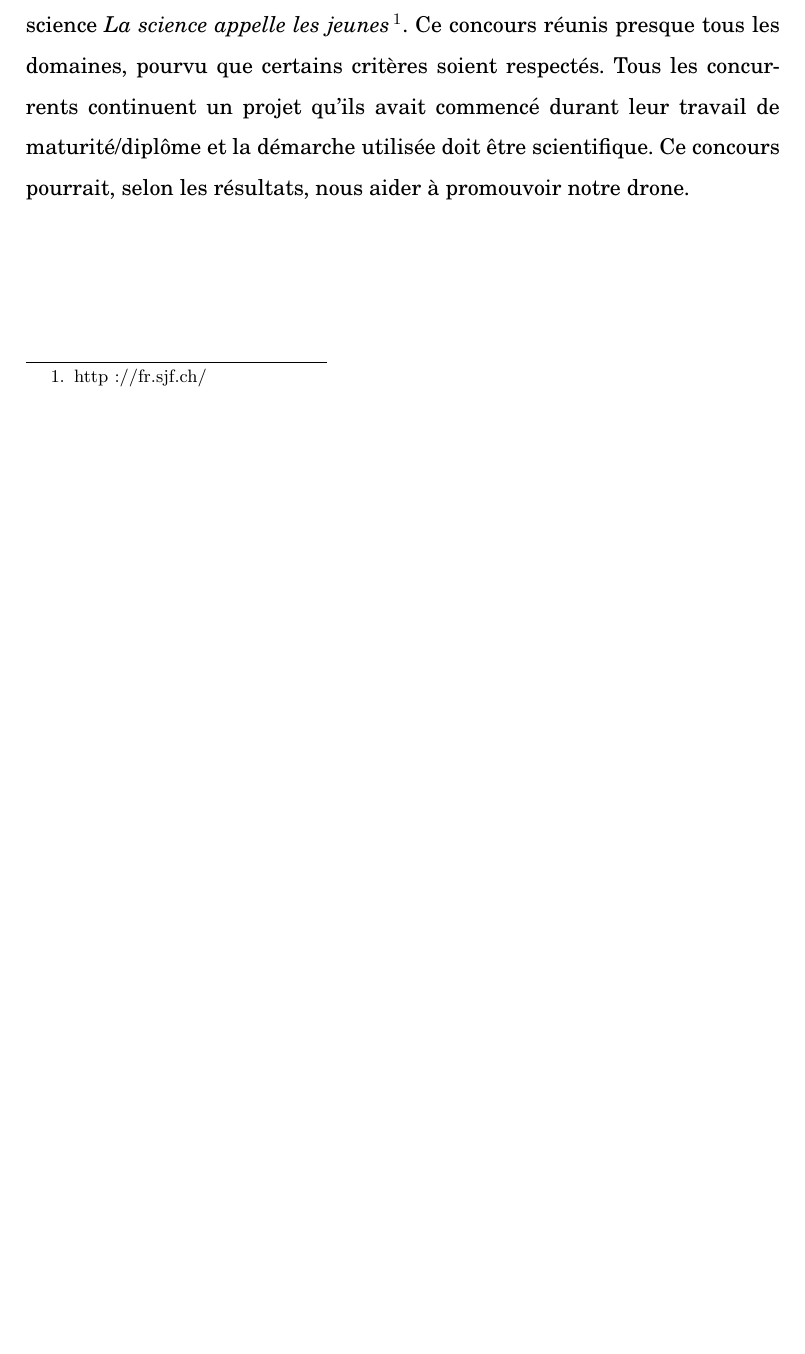
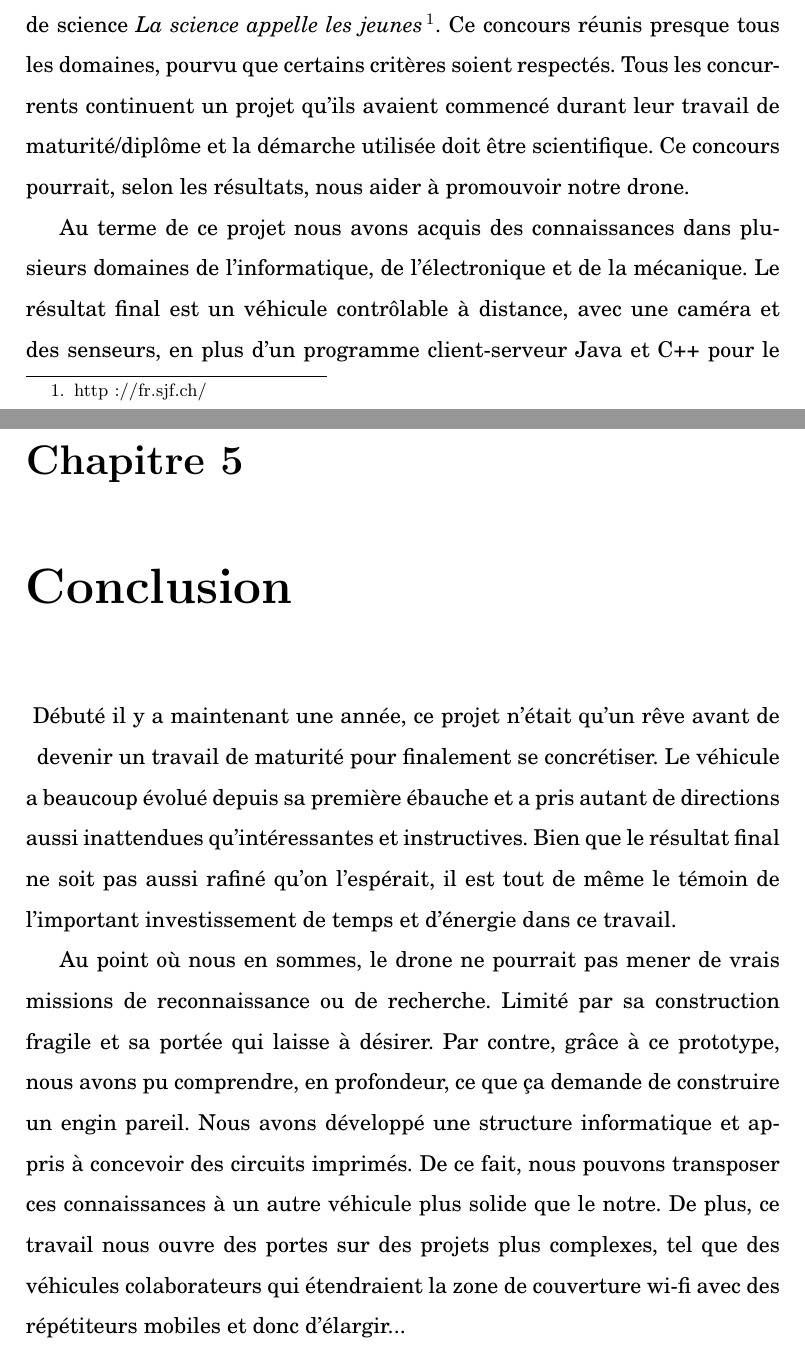
Before and after one commit to sven-borden/tm, a LaTeX document (rendu_final.tex): part of page 4 of 63 before the commit and two parts of pages 4 and 58 of 65 after it, the two joined at a grey line, cut so that both start at the same text, the shorter picture padded with empty space. Compiled offline with pdfLaTeX.

Commit message:
more stuff

```diff
--- a/rendu_final.tex
+++ b/rendu_final.tex
@@ -114,12 +115,11 @@ marché.\\
 Dans la lancée de ce projet, nous nous sommes inscrit au concours
 suisse de science \textit{La science appelle les jeunes}\footnote{http://fr.sjf.ch/}. Ce concours réunis presque tous les domaines, pourvu que
 certains critères soient respectés. Tous les concurrents continuent un projet
-qu'ils avait commencé durant leur travail de maturité/diplôme et la démarche
+qu'ils avaient commencé durant leur travail de maturité/diplôme et la démarche
 utilisée doit être scientifique. Ce concours pourrait, selon les résultats,
-nous aider à promouvoir notre drone.  \\
+nous aider à promouvoir notre drone.
 
-%TODO
-%%%%%%%%%%CONCLUSION%%%%%%%%%%%%%%%%%%%%
+Au terme de ce projet nous avons acquis des connaissances dans plusieurs domaines de l'informatique, de l'électronique et de la mécanique. Le résultat final est un véhicule contrôlable à distance, avec une caméra et des senseurs, en plus d'un programme client-serveur Java et C++ pour le transfert du flux vidéo, des commandes de direction et des informations reccueillies par les senseurs.
 
 \end{abstract}
 \addcontentsline{toc}{section}{\protect\numberline{}Résumé}
@@ -925,6 +925,12 @@ La dernière ligne du code permet de fermer le tableu après avoir reçu les don
 \subsection{OpenCV}
 Ces programmes client/serveur ont pour but de transmettre l'image de la caméra, mais jusqu'ici, nous n'avons pas parlé de l'image en soit, c'est ce dont nous allons aborder maintenant. Ce sujet n'a pas encore abouti pour l'instant, c'est pourquoi le conditionnel sera utilisé dans cette section. Nous aimerions utiliser OpenCV pour pouvoir capturer le flux vidéo de la caméra. OpenCV est un ensemble de librairies qui sont utilisées pour le traitement d'image. Ces librairies sont écrites en C et C++. Non seulement, elle nous permettraient d'avoir l'image de la caméra, mais en plus, de pouvoir faire du traitement sur celle-ci (aucun traitement d'image ne se ferait sur le Raspberry Pi car il ne possède pas la puissance nécessaire  pour le faire). Un problème que nous avons rencontré est la difficulté d'installer ces libraries sur les ordinateur, en particulier sur l'OS Raspbian où chaque compilation dure plusieurs heures. Néanmoins, nous comptons continuer dans cette voie car ce sont les meilleures librairies que nous avons trouvés.
 
+\chapter{Conclusion}
+
+\lettrine{}{} Débuté il y a maintenant une année, ce projet n'était qu'un rêve avant de devenir un travail de maturité pour finalement se concrétiser. Le véhicule a beaucoup évolué depuis sa première ébauche et a pris autant de directions aussi inattendues qu'intéressantes et instructives. Bien que le résultat final ne soit pas aussi rafiné qu'on l'espérait, il est tout de même le témoin de l'important investissement de temps et d'énergie dans ce travail.
+
+Au point où nous en sommes, le drone ne pourrait pas mener de vrais missions de reconnaissance ou de recherche. Limité par sa construction fragile et sa portée qui laisse à désirer. Par contre, grâce à ce prototype, nous avons pu comprendre, en profondeur, ce que ça demande de construire un engin pareil. Nous avons développé une structure informatique et appris à concevoir des circuits imprimés. De ce fait, nous pouvons transposer ces connaissances à un autre véhicule plus solide que le notre. De plus, ce travail nous ouvre des portes sur des projets plus complexes, tel que des véhicules colaborateurs qui étendraient la zone de couverture wi-fi avec des répétiteurs mobiles et donc d'élargir...
+
 \clearpage
 
 \appendix
```
Also changed, not shown: rendu_final.pdf, rendu_final.tex (3 more changed lines), 5 other files.
